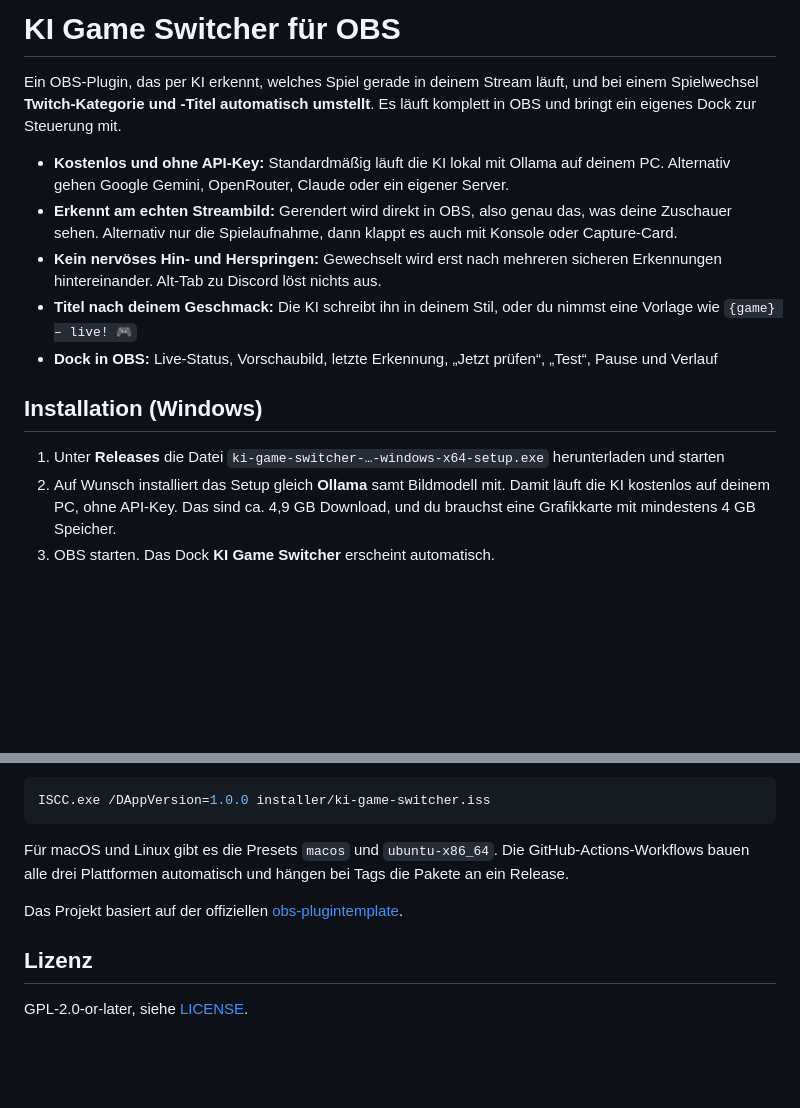
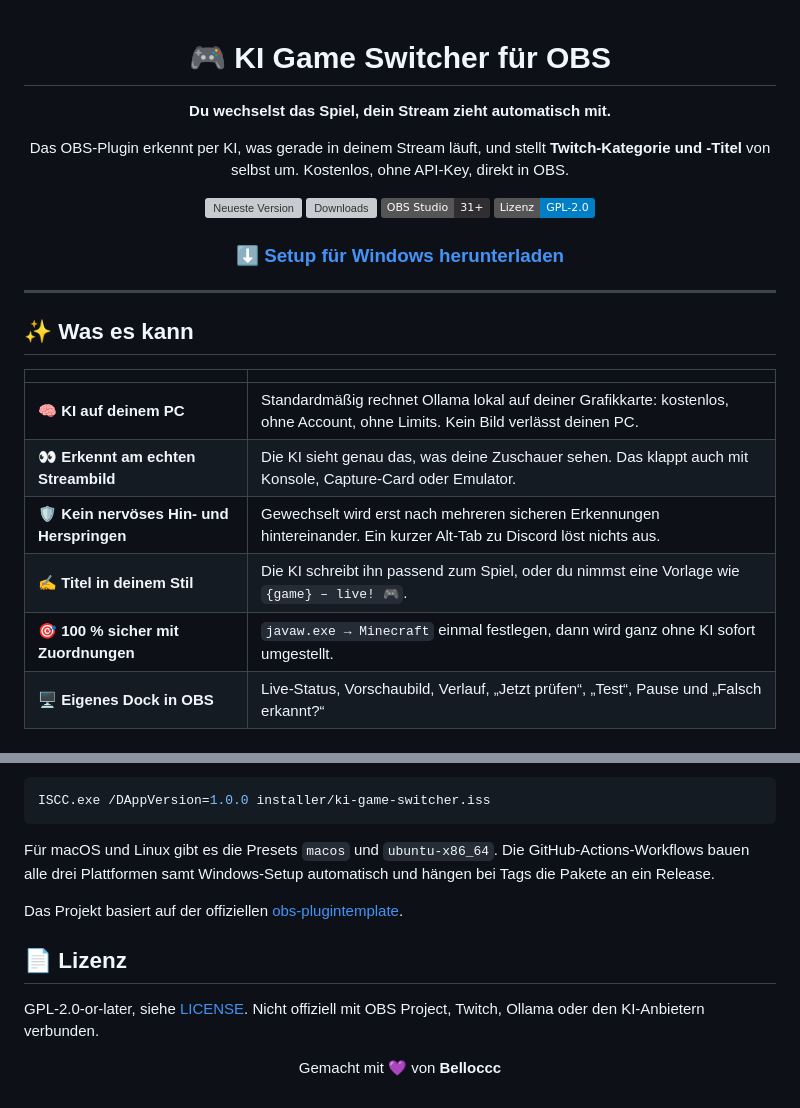
Before and after one commit to BellocccYT/ki-game-switcher, a Markdown page: README.md, 2 parts joined by grey strips. Drawn GitHub-style; folded sections open; badges without logos; blank space fills up the shorter version; grey boxes are pictures that could not be loaded.

````diff
--- a/README.md
+++ b/README.md
@@ -1,14 +1,30 @@
-# KI Game Switcher für OBS
+<div align="center">
 
-Ein OBS-Plugin, das per KI erkennt, welches Spiel gerade in deinem Stream läuft, und bei einem Spielwechsel **Twitch-Kategorie und -Titel automatisch umstellt**. Es läuft komplett in OBS und bringt ein eigenes Dock zur Steuerung mit.
+# 🎮 KI Game Switcher für OBS
 
-- **Kostenlos und ohne API-Key:** Standardmäßig läuft die KI lokal mit Ollama auf deinem PC. Alternativ gehen Google Gemini, OpenRouter, Claude oder ein eigener Server.
-- **Erkennt am echten Streambild:** Gerendert wird direkt in OBS, also genau das, was deine Zuschauer sehen. Alternativ nur die Spielaufnahme, dann klappt es auch mit Konsole oder Capture-Card.
-- **Kein nervöses Hin- und Herspringen:** Gewechselt wird erst nach mehreren sicheren Erkennungen hintereinander. Alt-Tab zu Discord löst nichts aus.
-- **Titel nach deinem Geschmack:** Die KI schreibt ihn in deinem Stil, oder du nimmst eine Vorlage wie `{game} – live! 🎮`
-- **Dock in OBS:** Live-Status, Vorschaubild, letzte Erkennung, „Jetzt prüfen“, „Test“, Pause und Verlauf
+**Du wechselst das Spiel, dein Stream zieht automatisch mit.**
 
-## Installation (Windows)
+Das OBS-Plugin erkennt per KI, was gerade in deinem Stream läuft, und stellt **Twitch-Kategorie und -Titel** von selbst um. Kostenlos, ohne API-Key, direkt in OBS.
 
-1. Unter **Releases** die Datei `ki-game-switcher-…-windows-x64-setup.exe` herunterladen und starten
-2. Auf Wunsch installiert das Setup gleich **Ollama** samt Bildmodell mit. Damit läuft die KI kostenlos auf deinem PC, ohne API-Key. Das sind ca. 4,9 GB Download, und du brauchst eine Grafikkarte mit mindestens 4 GB Speicher.
+[![Neueste Version](https://img.shields.io/github/v/release/BellocccYT/ki-game-switcher?label=Version&color=9146FF)](https://github.com/BellocccYT/ki-game-switcher/releases/latest)
+[![Downloads](https://img.shields.io/github/downloads/BellocccYT/ki-game-switcher/total?label=Downloads&color=9146FF)](https://github.com/BellocccYT/ki-game-switcher/releases)
+[![OBS Studio 31+](https://img.shields.io/badge/OBS%20Studio-31%2B-302E31?logo=obsstudio&logoColor=white)](https://obsproject.com)
+[![Lizenz: GPL-2.0](https://img.shields.io/badge/Lizenz-GPL--2.0-blue)](LICENSE)
+
+### [⬇️ Setup für Windows herunterladen](https://github.com/BellocccYT/ki-game-switcher/releases/latest)
+
+</div>
+
+---
+
+## ✨ Was es kann
+
+| | |
+|---|---|
+| 🧠 **KI auf deinem PC** | Standardmäßig rechnet Ollama lokal auf deiner Grafikkarte: kostenlos, ohne Account, ohne Limits. Kein Bild verlässt deinen PC. |
+| 👀 **Erkennt am echten Streambild** | Die KI sieht genau das, was deine Zuschauer sehen. Das klappt auch mit Konsole, Capture-Card oder Emulator. |
+| 🛡️ **Kein nervöses Hin- und Herspringen** | Gewechselt wird erst nach mehreren sicheren Erkennungen hintereinander. Ein kurzer Alt-Tab zu Discord löst nichts aus. |
+| ✍️ **Titel in deinem Stil** | Die KI schreibt ihn passend zum Spiel, oder du nimmst eine Vorlage wie `{game} – live! 🎮`. |
+| 🎯 **100 % sicher mit Zuordnungen** | `javaw.exe → Minecraft` einmal festlegen, dann wird ganz ohne KI sofort umgestellt. |
+| 🖥️ **Eigenes Dock in OBS** | Live-Status, Vorschaubild, Verlauf, „Jetzt prüfen“, „Test“, Pause und „Falsch erkannt?“ |
+
@@ -115,10 +159,19 @@ Die DLL landet in `build_x64/RelWithDebInfo/`. Den Installer baust du mit [Inno
 ```bash
 ISCC.exe /DAppVersion=1.0.0 installer/ki-game-switcher.iss
 ```
- Für macOS und Linux gibt es die Presets `macos` und `ubuntu-x86_64`. Die GitHub-Actions-Workflows bauen alle drei Plattformen automatisch und hängen bei Tags die Pakete an ein Release.
+
+Für macOS und Linux gibt es die Presets `macos` und `ubuntu-x86_64`. Die GitHub-Actions-Workflows bauen alle drei Plattformen samt Windows-Setup automatisch und hängen bei Tags die Pakete an ein Release.
 
 Das Projekt basiert auf der offiziellen [obs-plugintemplate](https://github.com/obsproject/obs-plugintemplate).
 
-## Lizenz
+</details>
 
-GPL-2.0-or-later, siehe [LICENSE](LICENSE).
+## 📄 Lizenz
+
+GPL-2.0-or-later, siehe [LICENSE](LICENSE). Nicht offiziell mit OBS Project, Twitch, Ollama oder den KI-Anbietern verbunden.
+
+<div align="center">
+
+Gemacht mit 💜 von **Belloccc**
+
+</div>
````
Also changed, not shown: other parts of README.md (+69 -41 lines).
